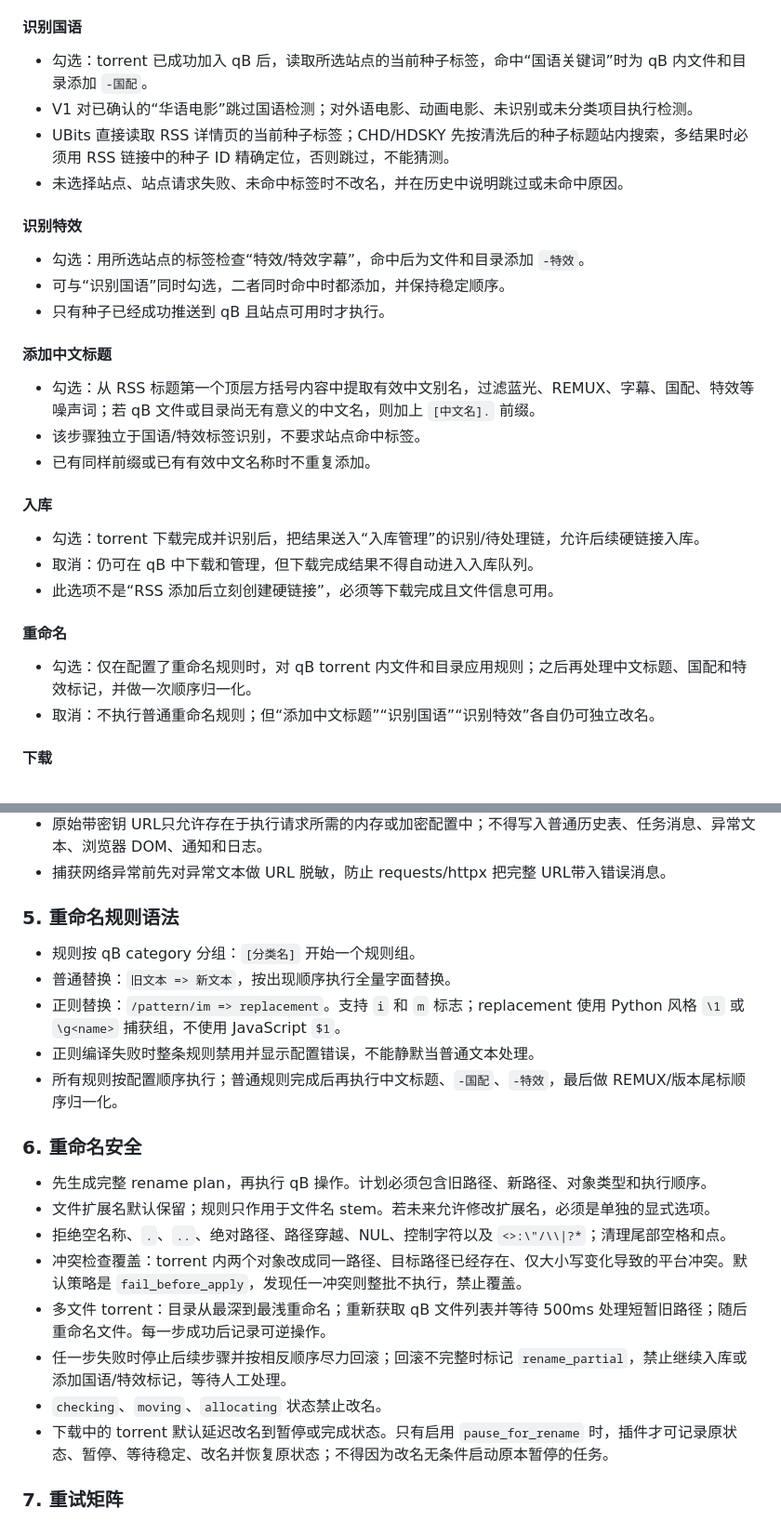
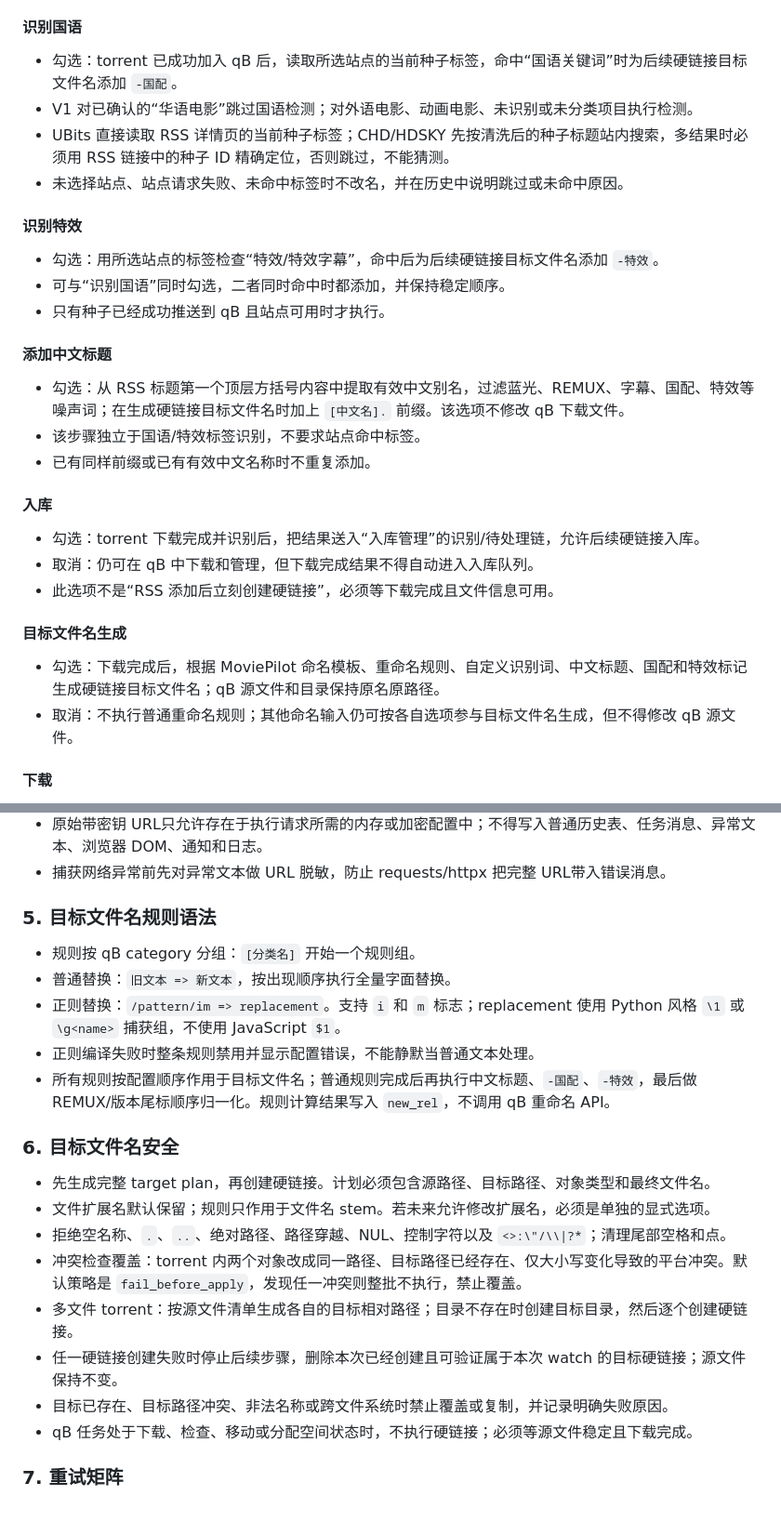
Before and after one commit to tony3080/MoviePilot-Plugins1, a Markdown page: plugins.v2/rssallinone/MoviePilot_ReelHarbor_V1_plugin_prompt.md, 2 parts joined by grey strips. Shown at 93% size. Drawn GitHub-style.

Commit message:
docs: clarify hardlink target naming boundaries

```diff
--- a/plugins.v2/rssallinone/MoviePilot_ReelHarbor_V1_plugin_prompt.md
+++ b/plugins.v2/rssallinone/MoviePilot_ReelHarbor_V1_plugin_prompt.md
@@ -218,20 +226,20 @@ VT+ 包含 `站点身份`、`RSS任务`、`RSS历史` 三个子页。
 
 #### 识别国语
 
-- 勾选：torrent 已成功加入 qB 后，读取所选站点的当前种子标签，命中“国语关键词”时为 qB 内文件和目录添加 `-国配`。
+- 勾选：torrent 已成功加入 qB 后，读取所选站点的当前种子标签，命中“国语关键词”时为后续硬链接目标文件名添加 `-国配`。
 - V1 对已确认的“华语电影”跳过国语检测；对外语电影、动画电影、未识别或未分类项目执行检测。
 - UBits 直接读取 RSS 详情页的当前种子标签；CHD/HDSKY 先按清洗后的种子标题站内搜索，多结果时必须用 RSS 链接中的种子 ID 精确定位，否则跳过，不能猜测。
 - 未选择站点、站点请求失败、未命中标签时不改名，并在历史中说明跳过或未命中原因。
 
 #### 识别特效
 
-- 勾选：用所选站点的标签检查“特效/特效字幕”，命中后为文件和目录添加 `-特效`。
+- 勾选：用所选站点的标签检查“特效/特效字幕”，命中后为后续硬链接目标文件名添加 `-特效`。
 - 可与“识别国语”同时勾选，二者同时命中时都添加，并保持稳定顺序。
 - 只有种子已经成功推送到 qB 且站点可用时才执行。
 
 #### 添加中文标题
 
-- 勾选：从 RSS 标题第一个顶层方括号内容中提取有效中文别名，过滤蓝光、REMUX、字幕、国配、特效等噪声词；若 qB 文件或目录尚无有意义的中文名，则加上 `[中文名].` 前缀。
+- 勾选：从 RSS 标题第一个顶层方括号内容中提取有效中文别名，过滤蓝光、REMUX、字幕、国配、特效等噪声词；在生成硬链接目标文件名时加上 `[中文名].` 前缀。该选项不修改 qB 下载文件。
 - 该步骤独立于国语/特效标签识别，不要求站点命中标签。
 - 已有同样前缀或已有有效中文名称时不重复添加。
 
@@ -241,10 +249,10 @@ VT+ 包含 `站点身份`、`RSS任务`、`RSS历史` 三个子页。
 - 取消：仍可在 qB 中下载和管理，但下载完成结果不得自动进入入库队列。
 - 此选项不是“RSS 添加后立刻创建硬链接”，必须等下载完成且文件信息可用。
 
-#### 重命名
+#### 目标文件名生成
 
-- 勾选：仅在配置了重命名规则时，对 qB torrent 内文件和目录应用规则；之后再处理中文标题、国配和特效标记，并做一次顺序归一化。
-- 取消：不执行普通重命名规则；但“添加中文标题”“识别国语”“识别特效”各自仍可独立改名。
+- 勾选：下载完成后，根据 MoviePilot 命名模板、重命名规则、自定义识别词、中文标题、国配和特效标记生成硬链接目标文件名；qB 源文件和目录保持原名原路径。
+- 取消：不执行普通重命名规则；其他命名输入仍可按各自选项参与目标文件名生成，但不得修改 qB 源文件。
 
 #### 下载
 
@@ -489,24 +497,24 @@ VT+ 包含 `站点身份`、`RSS任务`、`RSS历史` 三个子页。
 - 原始带密钥 URL只允许存在于执行请求所需的内存或加密配置中；不得写入普通历史表、任务消息、异常文本、浏览器 DOM、通知和日志。
 - 捕获网络异常前先对异常文本做 URL 脱敏，防止 requests/httpx 把完整 URL带入错误消息。
 
-### 5. 重命名规则语法
+### 5. 目标文件名规则语法
 
 - 规则按 qB category 分组：`[分类名]` 开始一个规则组。
 - 普通替换：`旧文本 => 新文本`，按出现顺序执行全量字面替换。
 - 正则替换：`/pattern/im => replacement`。支持 `i` 和 `m` 标志；replacement 使用 Python 风格 `\1` 或 `\g<name>` 捕获组，不使用 JavaScript `$1`。
 - 正则编译失败时整条规则禁用并显示配置错误，不能静默当普通文本处理。
-- 所有规则按配置顺序执行；普通规则完成后再执行中文标题、`-国配`、`-特效`，最后做 REMUX/版本尾标顺序归一化。
+- 所有规则按配置顺序作用于目标文件名；普通规则完成后再执行中文标题、`-国配`、`-特效`，最后做 REMUX/版本尾标顺序归一化。规则计算结果写入 `new_rel`，不调用 qB 重命名 API。
 
-### 6. 重命名安全
+### 6. 目标文件名安全
 
-- 先生成完整 rename plan，再执行 qB 操作。计划必须包含旧路径、新路径、对象类型和执行顺序。
+- 先生成完整 target plan，再创建硬链接。计划必须包含源路径、目标路径、对象类型和最终文件名。
 - 文件扩展名默认保留；规则只作用于文件名 stem。若未来允许修改扩展名，必须是单独的显式选项。
 - 拒绝空名称、`.`、`..`、绝对路径、路径穿越、NUL、控制字符以及 `<>:\"/\\|?*`；清理尾部空格和点。
 - 冲突检查覆盖：torrent 内两个对象改成同一路径、目标路径已经存在、仅大小写变化导致的平台冲突。默认策略是 `fail_before_apply`，发现任一冲突则整批不执行，禁止覆盖。
-- 多文件 torrent：目录从最深到最浅重命名；重新获取 qB 文件列表并等待 500ms 处理短暂旧路径；随后重命名文件。每一步成功后记录可逆操作。
-- 任一步失败时停止后续步骤并按相反顺序尽力回滚；回滚不完整时标记 `rename_partial`，禁止继续入库或添加国语/特效标记，等待人工处理。
-- `checking`、`moving`、`allocating` 状态禁止改名。
-- 下载中的 torrent 默认延迟改名到暂停或完成状态。只有启用 `pause_for_rename` 时，插件才可记录原状态、暂停、等待稳定、改名并恢复原状态；不得因为改名无条件启动原本暂停的任务。
+- 多文件 torrent：按源文件清单生成各自的目标相对路径；目录不存在时创建目标目录，然后逐个创建硬链接。
+- 任一硬链接创建失败时停止后续步骤，删除本次已经创建且可验证属于本次 watch 的目标硬链接；源文件保持不变。
+- 目标已存在、目标路径冲突、非法名称或跨文件系统时禁止覆盖或复制，并记录明确失败原因。
+- qB 任务处于下载、检查、移动或分配空间状态时，不执行硬链接；必须等源文件稳定且下载完成。
 
 ### 7. 重试矩阵
 
```
Also changed, not shown: other parts of plugins.v2/rssallinone/MoviePilot_ReelHarbor_V1_plugin_prompt.md (+13 -5 lines), plugins.v2/rssallinone/README.md (+1 -1 lines).
